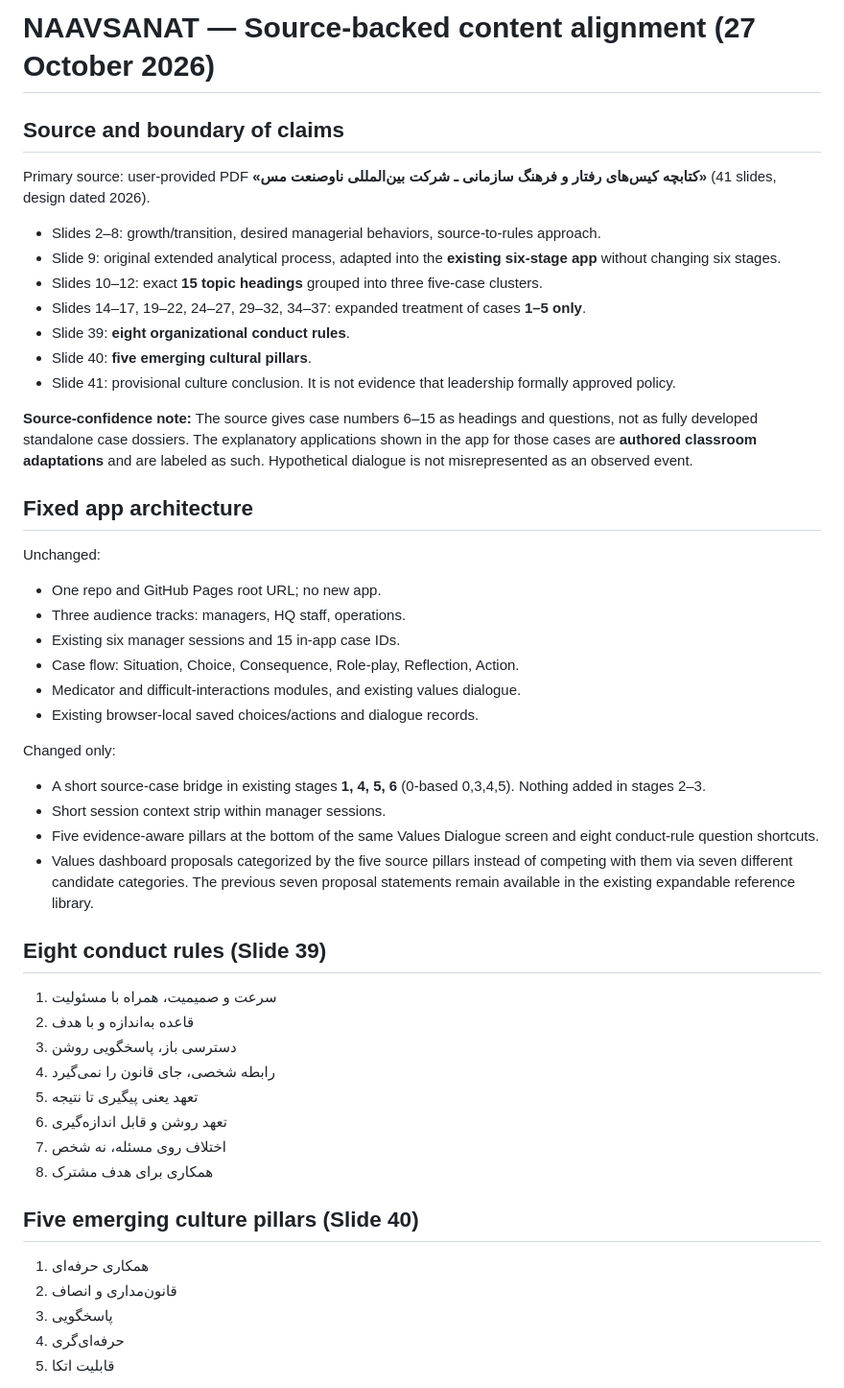
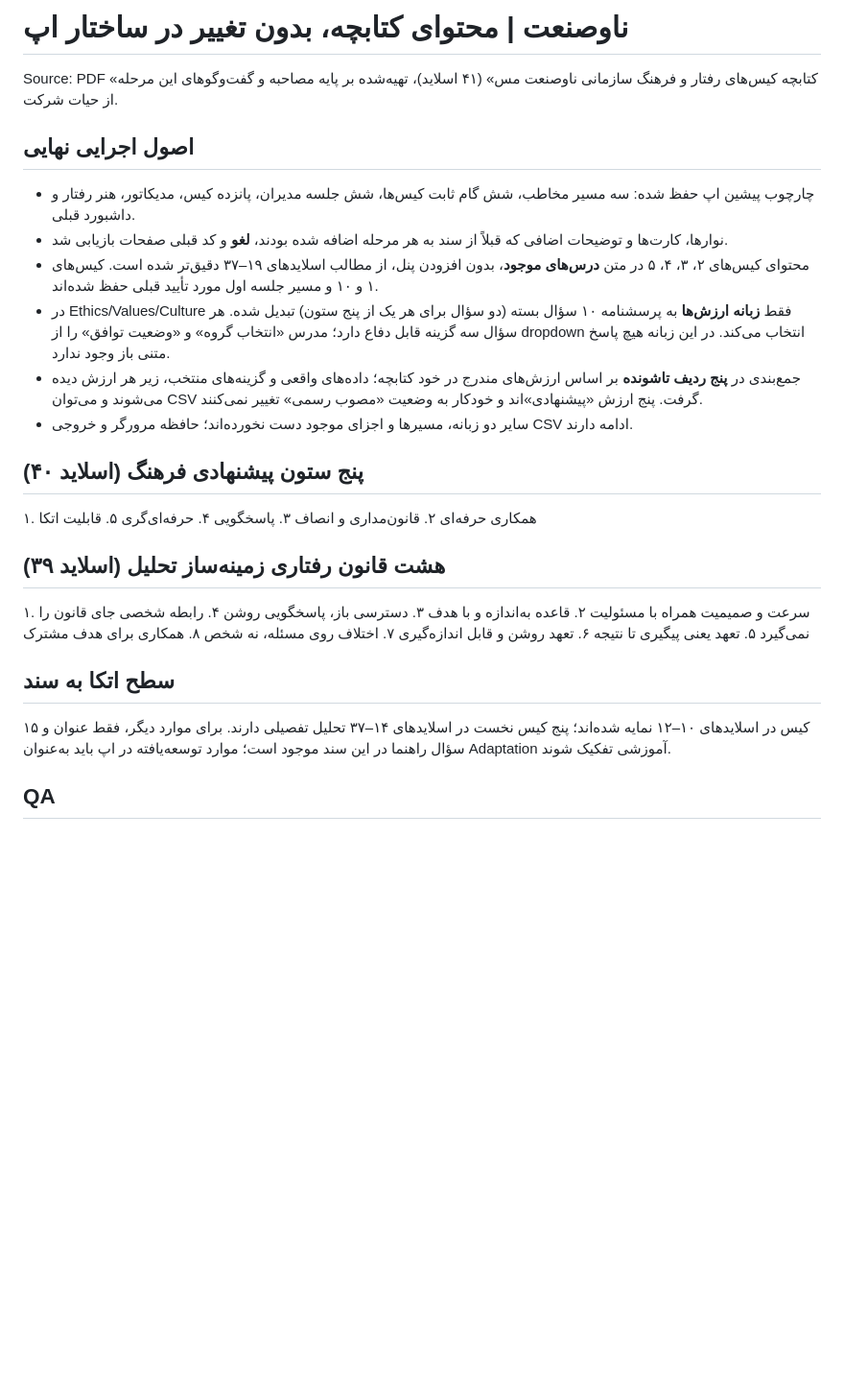
Before and after one commit to hassnboudlaie/naavsanat-culture-app, a Markdown page: docs/NAAVSANAT_SOURCE_ALIGNMENT_2026-10-27.md, the part around one of its changes. Shown at 96% size. Drawn GitHub-style; blank space fills up the shorter version.

Commit message:
Document simplified approved scope and source-grounded dropdown values framework

```diff
--- a/docs/NAAVSANAT_SOURCE_ALIGNMENT_2026-10-27.md
+++ b/docs/NAAVSANAT_SOURCE_ALIGNMENT_2026-10-27.md
@@ -1,50 +1,35 @@
-# NAAVSANAT — Source-backed content alignment (27 October 2026)
+# ناوصنعت | محتوای کتابچه، بدون تغییر در ساختار اپ
 
-## Source and boundary of claims
+Source: PDF «کتابچه کیس‌های رفتار و فرهنگ سازمانی ناوصنعت مس» (۴۱ اسلاید)، تهیه‌شده بر پایه مصاحبه و گفت‌وگوهای این مرحله از حیات شرکت.
 
-Primary source: user-provided PDF **«کتابچه کیس‌های رفتار و فرهنگ سازمانی ـ شرکت بین‌المللی ناوصنعت مس»** (41 slides, design dated 2026).
-- Slides 2–8: growth/transition, desired managerial behaviors, source-to-rules approach.
-- Slide 9: original extended analytical process, adapted into the **existing six-stage app** without changing six stages.
-- Slides 10–12: exact **15 topic headings** grouped into three five-case clusters.
-- Slides 14–17, 19–22, 24–27, 29–32, 34–37: expanded treatment of cases **1–5 only**.
-- Slide 39: **eight organizational conduct rules**.
-- Slide 40: **five emerging cultural pillars**.
-- Slide 41: provisional culture conclusion. It is not evidence that leadership formally approved policy.
+## اصول اجرایی نهایی
 
-**Source-confidence note:** The source gives case numbers 6–15 as headings and questions, not as fully developed standalone case dossiers. The explanatory applications shown in the app for those cases are **authored classroom adaptations** and are labeled as such. Hypothetical dialogue is not misrepresented as an observed event.
+- چارچوب پیشین اپ حفظ شده: سه مسیر مخاطب، شش گام ثابت کیس‌ها، شش جلسه مدیران، پانزده کیس، مدیکاتور، هنر رفتار و داشبورد قبلی.
+- نوارها، کارت‌ها و توضیحات اضافی که قبلاً از سند به هر مرحله اضافه شده بودند، **لغو** و کد قبلی صفحات بازیابی شد.
+- محتوای کیس‌های ۲، ۳، ۴، ۵ در متن **درس‌های موجود**، بدون افزودن پنل، از مطالب اسلایدهای ۱۹–۳۷ دقیق‌تر شده است. کیس‌های ۱ و ۱۰ و مسیر جلسه اول مورد تأیید قبلی حفظ شده‌اند.
+- در Ethics/Values/Culture فقط **زبانه ارزش‌ها** به پرسشنامه ۱۰ سؤال بسته (دو سؤال برای هر یک از پنج ستون) تبدیل شده. هر سؤال سه گزینه قابل دفاع دارد؛ مدرس «انتخاب گروه» و «وضعیت توافق» را از dropdown انتخاب می‌کند. در این زبانه هیچ پاسخ متنی باز وجود ندارد.
+- جمع‌بندی در **پنج ردیف تاشونده** بر اساس ارزش‌های مندرج در خود کتابچه؛ داده‌های واقعی و گزینه‌های منتخب، زیر هر ارزش دیده می‌شوند و می‌توان CSV گرفت. پنج ارزش «پیشنهادی»اند و خودکار به وضعیت «مصوب رسمی» تغییر نمی‌کنند.
+- سایر دو زبانه، مسیرها و اجزای موجود دست نخورده‌اند؛ حافظه مرورگر و خروجی CSV ادامه دارند.
 
-## Fixed app architecture
+## پنج ستون پیشنهادی فرهنگ (اسلاید ۴۰)
+۱. همکاری حرفه‌ای
+۲. قانون‌مداری و انصاف
+۳. پاسخگویی
+۴. حرفه‌ای‌گری
+۵. قابلیت اتکا
 
-Unchanged:
-- One repo and GitHub Pages root URL; no new app.
-- Three audience tracks: managers, HQ staff, operations.
-- Existing six manager sessions and 15 in-app case IDs.
-- Case flow: Situation, Choice, Consequence, Role-play, Reflection, Action.
-- Medicator and difficult-interactions modules, and existing values dialogue.
-- Existing browser-local saved choices/actions and dialogue records.
+## هشت قانون رفتاری زمینه‌ساز تحلیل (اسلاید ۳۹)
+۱. سرعت و صمیمیت همراه با مسئولیت
+۲. قاعده به‌اندازه و با هدف
+۳. دسترسی باز، پاسخگویی روشن
+۴. رابطه شخصی جای قانون را نمی‌گیرد
+۵. تعهد یعنی پیگیری تا نتیجه
+۶. تعهد روشن و قابل اندازه‌گیری
+۷. اختلاف روی مسئله، نه شخص
+۸. همکاری برای هدف مشترک
 
-Changed only:
-- A short source-case bridge in existing stages **1, 4, 5, 6** (0-based 0,3,4,5). Nothing added in stages 2–3.
-- Short session context strip within manager sessions.
-- Five evidence-aware pillars at the bottom of the same Values Dialogue screen and eight conduct-rule question shortcuts.
-- Values dashboard proposals categorized by the five source pillars instead of competing with them via seven different candidate categories. The previous seven proposal statements remain available in the existing expandable reference library.
+## سطح اتکا به سند
+۱۵ کیس در اسلایدهای ۱۰–۱۲ نمایه شده‌اند؛ پنج کیس نخست در اسلایدهای ۱۴–۳۷ تحلیل تفصیلی دارند. برای موارد دیگر، فقط عنوان و سؤال راهنما در این سند موجود است؛ موارد توسعه‌یافته در اپ باید به‌عنوان Adaptation آموزشی تفکیک شوند.
 
-## Eight conduct rules (Slide 39)
+## QA
 
-1. سرعت و صمیمیت، همراه با مسئولیت
-2. قاعده به‌اندازه و با هدف
-3. دسترسی باز، پاسخگویی روشن
-4. رابطه شخصی، جای قانون را نمی‌گیرد
-5. تعهد یعنی پیگیری تا نتیجه
-6. تعهد روشن و قابل اندازه‌گیری
-7. اختلاف روی مسئله، نه شخص
-8. همکاری برای هدف مشترک
-
-## Five emerging culture pillars (Slide 40)
-
-1. همکاری حرفه‌ای
-2. قانون‌مداری و انصاف
-3. پاسخگویی
-4. حرفه‌ای‌گری
-5. قابلیت اتکا
-
```
Also changed, not shown: other parts of docs/NAAVSANAT_SOURCE_ALIGNMENT_2026-10-27.md (+4 -48 lines).
